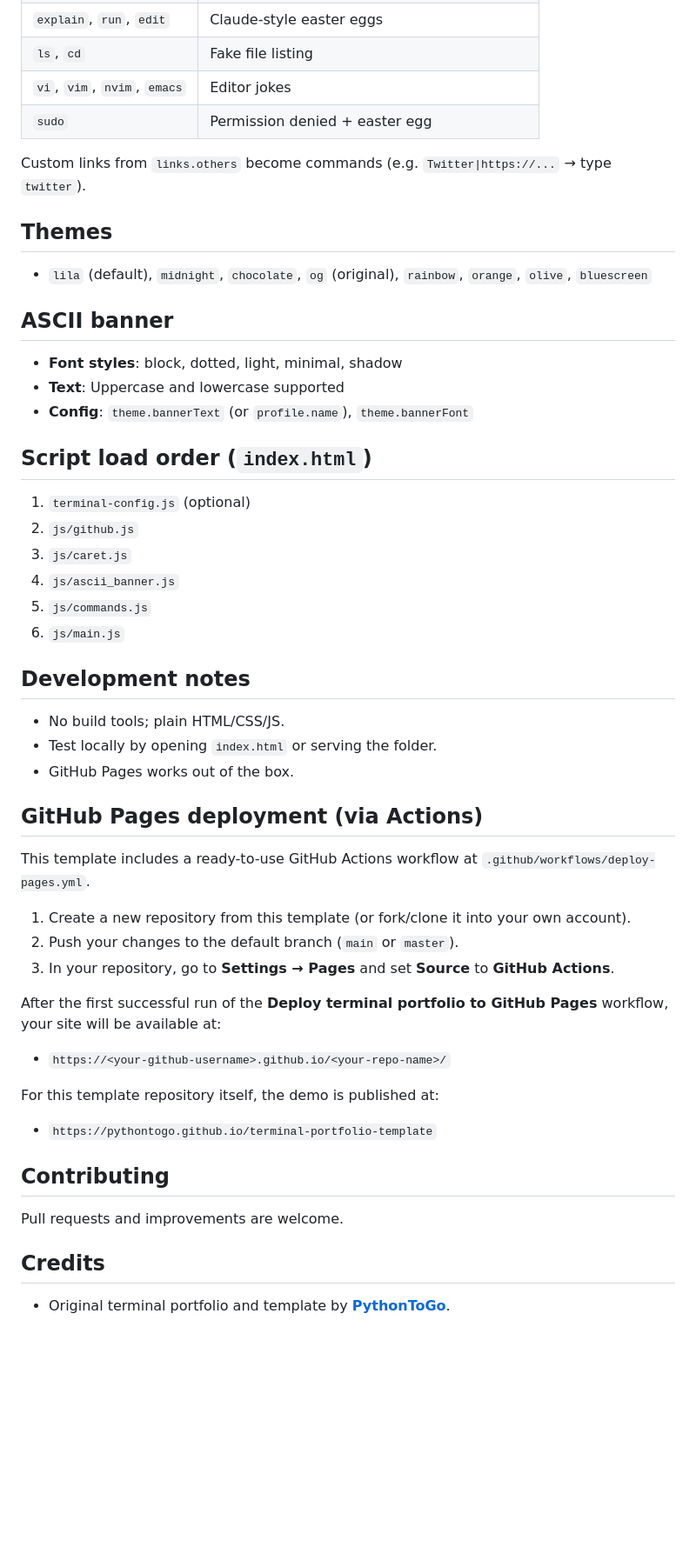
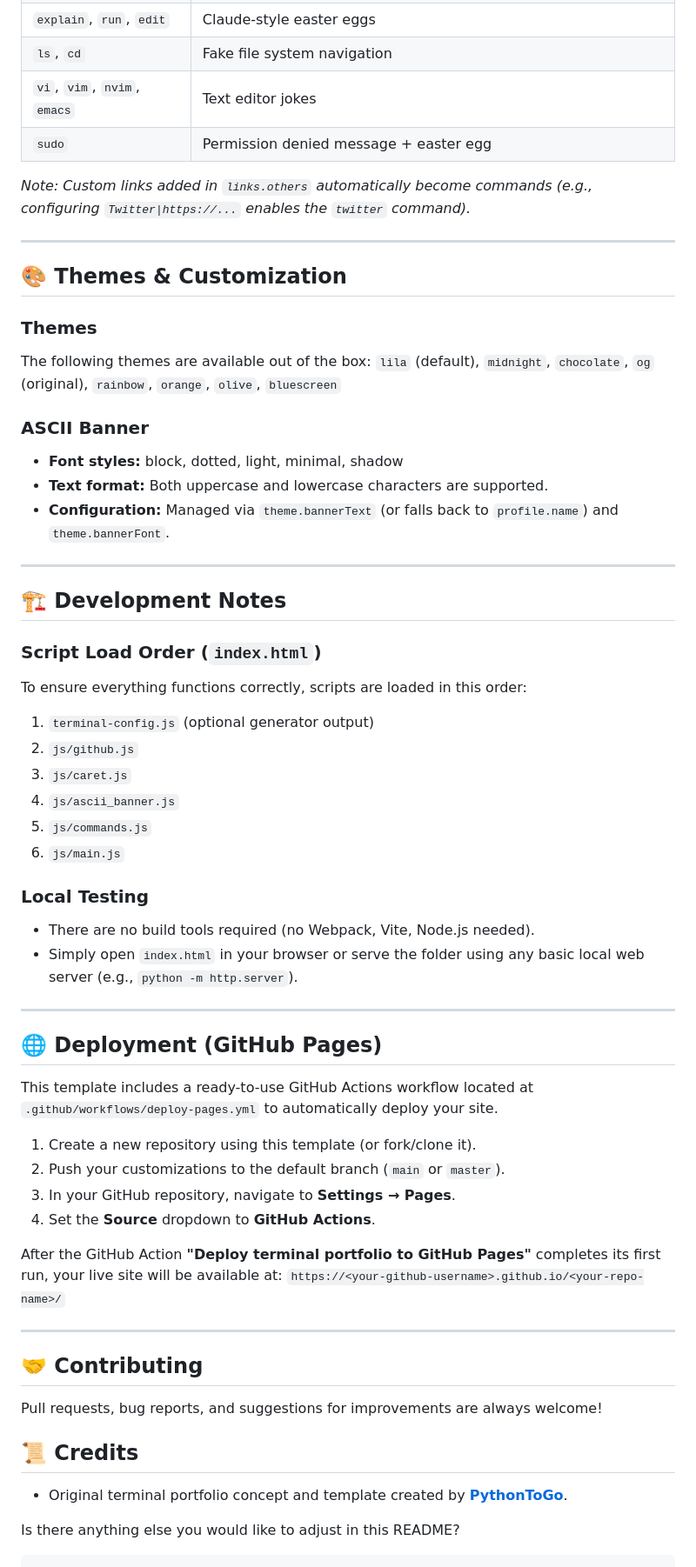
Before and after one commit to PythonToGo/terminal-portfolio-template, a Markdown page: README.md, the part around one of its changes. Shown at 87% size. GitHub-like rendering; blank space fills up the shorter version.

````diff
--- a/README.md
+++ b/README.md
@@ -132,55 +153,71 @@ The generator produces `window.TERMINAL_CONFIG` with:
 | `explain`, `run`, `edit` | Claude-style easter eggs |
-| `ls`, `cd` | Fake file listing |
-| `vi`, `vim`, `nvim`, `emacs` | Editor jokes |
-| `sudo` | Permission denied + easter egg |
+| `ls`, `cd` | Fake file system navigation |
+| `vi`, `vim`, `nvim`, `emacs` | Text editor jokes |
+| `sudo` | Permission denied message + easter egg |
 
-Custom links from `links.others` become commands (e.g. `Twitter|https://...` → type `twitter`).
+*Note: Custom links added in `links.others` automatically become commands (e.g., configuring `Twitter|https://...` enables the `twitter` command).*
 
-## Themes
+---
 
-- `lila` (default), `midnight`, `chocolate`, `og` (original), `rainbow`, `orange`, `olive`, `bluescreen`
+## 🎨 Themes & Customization
 
-## ASCII banner
+### Themes
 
-- **Font styles**: block, dotted, light, minimal, shadow
-- **Text**: Uppercase and lowercase supported
-- **Config**: `theme.bannerText` (or `profile.name`), `theme.bannerFont`
+The following themes are available out of the box:
+`lila` (default), `midnight`, `chocolate`, `og` (original), `rainbow`, `orange`, `olive`, `bluescreen`
 
-## Script load order (`index.html`)
+### ASCII Banner
 
-1. `terminal-config.js` (optional)
+* **Font styles:** block, dotted, light, minimal, shadow
+* **Text format:** Both uppercase and lowercase characters are supported.
+* **Configuration:** Managed via `theme.bannerText` (or falls back to `profile.name`) and `theme.bannerFont`.
+
+---
+
+## 🏗 Development Notes
+
+### Script Load Order (`index.html`)
+
+To ensure everything functions correctly, scripts are loaded in this order:
+
+1. `terminal-config.js` (optional generator output)
 2. `js/github.js`
 3. `js/caret.js`
 4. `js/ascii_banner.js`
 5. `js/commands.js`
 6. `js/main.js`
 
-## Development notes
+### Local Testing
 
-- No build tools; plain HTML/CSS/JS.
-- Test locally by opening `index.html` or serving the folder.
-- GitHub Pages works out of the box.
+* There are no build tools required (no Webpack, Vite, Node.js needed).
+* Simply open `index.html` in your browser or serve the folder using any basic local web server (e.g., `python -m http.server`).
 
-## GitHub Pages deployment (via Actions)
+---
 
-This template includes a ready-to-use GitHub Actions workflow at `.github/workflows/deploy-pages.yml`.
+## 🌐 Deployment (GitHub Pages)
 
-1. Create a new repository from this template (or fork/clone it into your own account).
-2. Push your changes to the default branch (`main` or `master`).
-3. In your repository, go to **Settings → Pages** and set **Source** to **GitHub Actions**.
+This template includes a ready-to-use GitHub Actions workflow located at `.github/workflows/deploy-pages.yml` to automatically deploy your site.
 
-After the first successful run of the **Deploy terminal portfolio to GitHub Pages** workflow, your site will be available at:
+1. Create a new repository using this template (or fork/clone it).
+2. Push your customizations to the default branch (`main` or `master`).
+3. In your GitHub repository, navigate to **Settings → Pages**.
+4. Set the **Source** dropdown to **GitHub Actions**.
 
-- `https://<your-github-username>.github.io/<your-repo-name>/`
+After the GitHub Action **"Deploy terminal portfolio to GitHub Pages"** completes its first run, your live site will be available at:
+`https://<your-github-username>.github.io/<your-repo-name>/`
 
-For this template repository itself, the demo is published at:
+---
 
-- `https://pythontogo.github.io/terminal-portfolio-template`
+## 🤝 Contributing
 
-## Contributing
+Pull requests, bug reports, and suggestions for improvements are always welcome!
 
-Pull requests and improvements are welcome.
+## 📜 Credits
 
-## Credits
+* Original terminal portfolio concept and template created by **[PythonToGo](https://github.com/PythonToGo)**.
 
-- Original terminal portfolio and template by [**PythonToGo**](https://github.com/PythonToGo).
+
+
+Is there anything else you would like to adjust in this README?
+
+```
````
Also changed, not shown: other parts of README.md (+100 -79 lines).
